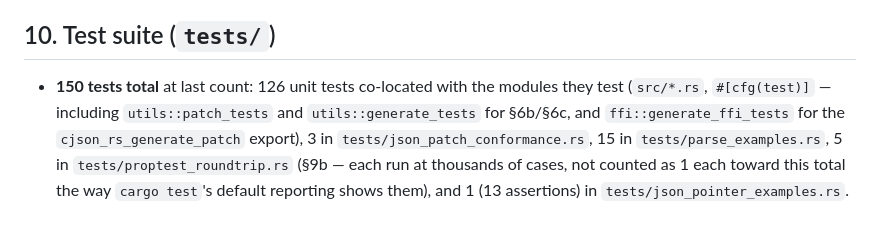
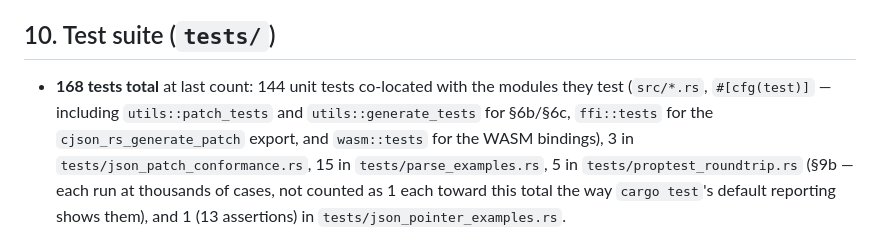
Before and after one commit to Shreyash-17-10/DCAYING_MINDS-Portmortem-A, a Markdown page: DECISIONS.md, the part around the change. Rendered like a GitHub page.

Commit message:
Finallll Updated :)

```diff
--- a/DECISIONS.md
+++ b/DECISIONS.md
@@ -490,11 +490,12 @@ algorithm itself — not divergences this port introduced.
 
 ## 10. Test suite (`tests/`)
 
-- **150 tests total** at last count: 126 unit tests co-located with the
+- **168 tests total** at last count: 144 unit tests co-located with the
   modules they test (`src/*.rs`, `#[cfg(test)]` — including
-  `utils::patch_tests` and `utils::generate_tests` for §6b/§6c, and
-  `ffi::generate_ffi_tests` for the `cjson_rs_generate_patch` export),
-  3 in `tests/json_patch_conformance.rs`, 15 in `tests/parse_examples.rs`,
+  `utils::patch_tests` and `utils::generate_tests` for §6b/§6c,
+  `ffi::tests` for the `cjson_rs_generate_patch` export, and
+  `wasm::tests` for the WASM bindings), 3 in
+  `tests/json_patch_conformance.rs`, 15 in `tests/parse_examples.rs`,
   5 in `tests/proptest_roundtrip.rs` (§9b — each run at thousands of cases,
   not counted as 1 each toward this total the way `cargo test`'s default
   reporting shows them), and 1 (13 assertions) in
```
